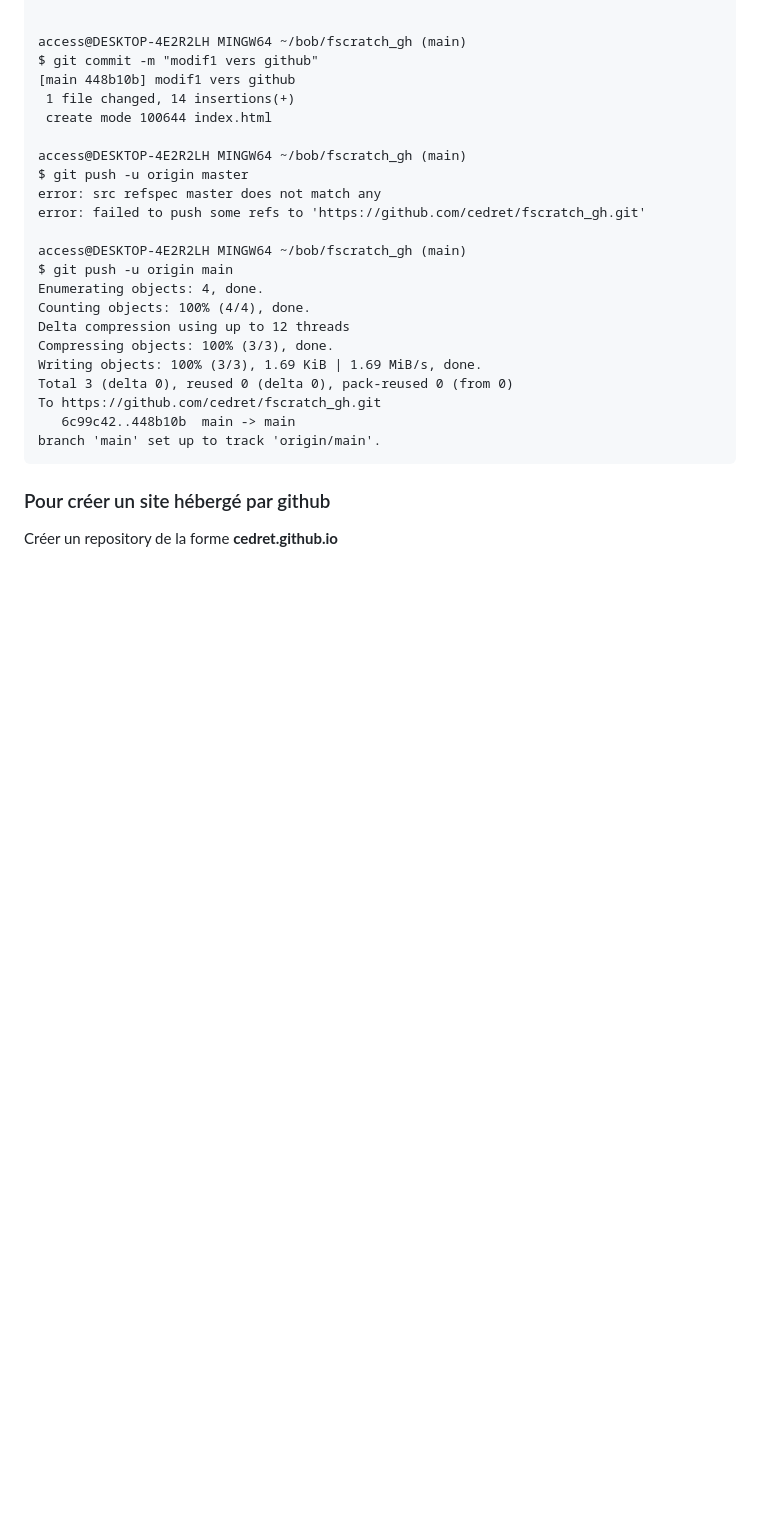
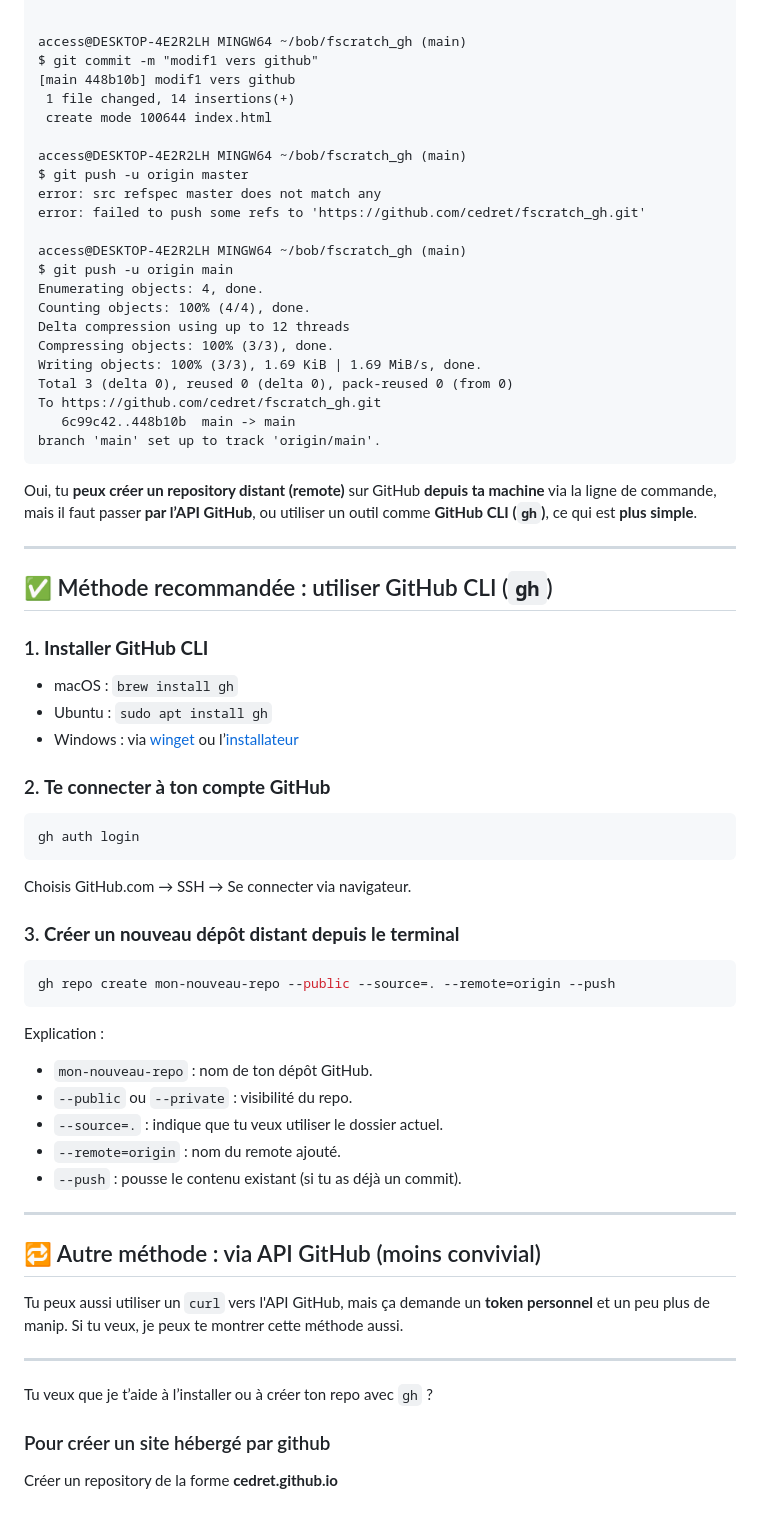
Before and after one commit to cedret/learn, a Markdown page: iprec_devops/autoform_github.md, the part around the change. Rendered like a GitHub page; blank space fills up the shorter version.

`````diff
--- a/iprec_devops/autoform_github.md
+++ b/iprec_devops/autoform_github.md
@@ -448,6 +448,46 @@ To https://github.com/cedret/fscratch_gh.git
    6c99c42..448b10b  main -> main
 branch 'main' set up to track 'origin/main'.
 ````
+
+Oui, tu **peux créer un repository distant (remote)** sur GitHub **depuis ta machine** via la ligne de commande, mais il faut passer **par l’API GitHub**, ou utiliser un outil comme **GitHub CLI (`gh`)**, ce qui est **plus simple**.
+
+---
+
+## ✅ Méthode recommandée : utiliser GitHub CLI (`gh`)
+
+### 1. **Installer GitHub CLI**
+- macOS : `brew install gh`
+- Ubuntu : `sudo apt install gh`
+- Windows : via [winget](https://learn.microsoft.com/en-us/windows/package-manager/winget/) ou l’[installateur](https://cli.github.com/)
+
+### 2. **Te connecter à ton compte GitHub**
+```bash
+gh auth login
+```
+Choisis GitHub.com → SSH → Se connecter via navigateur.
+
+### 3. **Créer un nouveau dépôt distant depuis le terminal**
+```bash
+gh repo create mon-nouveau-repo --public --source=. --remote=origin --push
+```
+
+Explication :
+- `mon-nouveau-repo` : nom de ton dépôt GitHub.
+- `--public` ou `--private` : visibilité du repo.
+- `--source=.` : indique que tu veux utiliser le dossier actuel.
+- `--remote=origin` : nom du remote ajouté.
+- `--push` : pousse le contenu existant (si tu as déjà un commit).
+
+---
+
+## 🔁 Autre méthode : via API GitHub (moins convivial)
+
+Tu peux aussi utiliser un `curl` vers l'API GitHub, mais ça demande un **token personnel** et un peu plus de manip. Si tu veux, je peux te montrer cette méthode aussi.
+
+---
+
+Tu veux que je t’aide à l’installer ou à créer ton repo avec `gh` ?
+
 ### Pour créer un site hébergé par github
 Créer un repository de la forme
 **cedret.github.io**
`````
